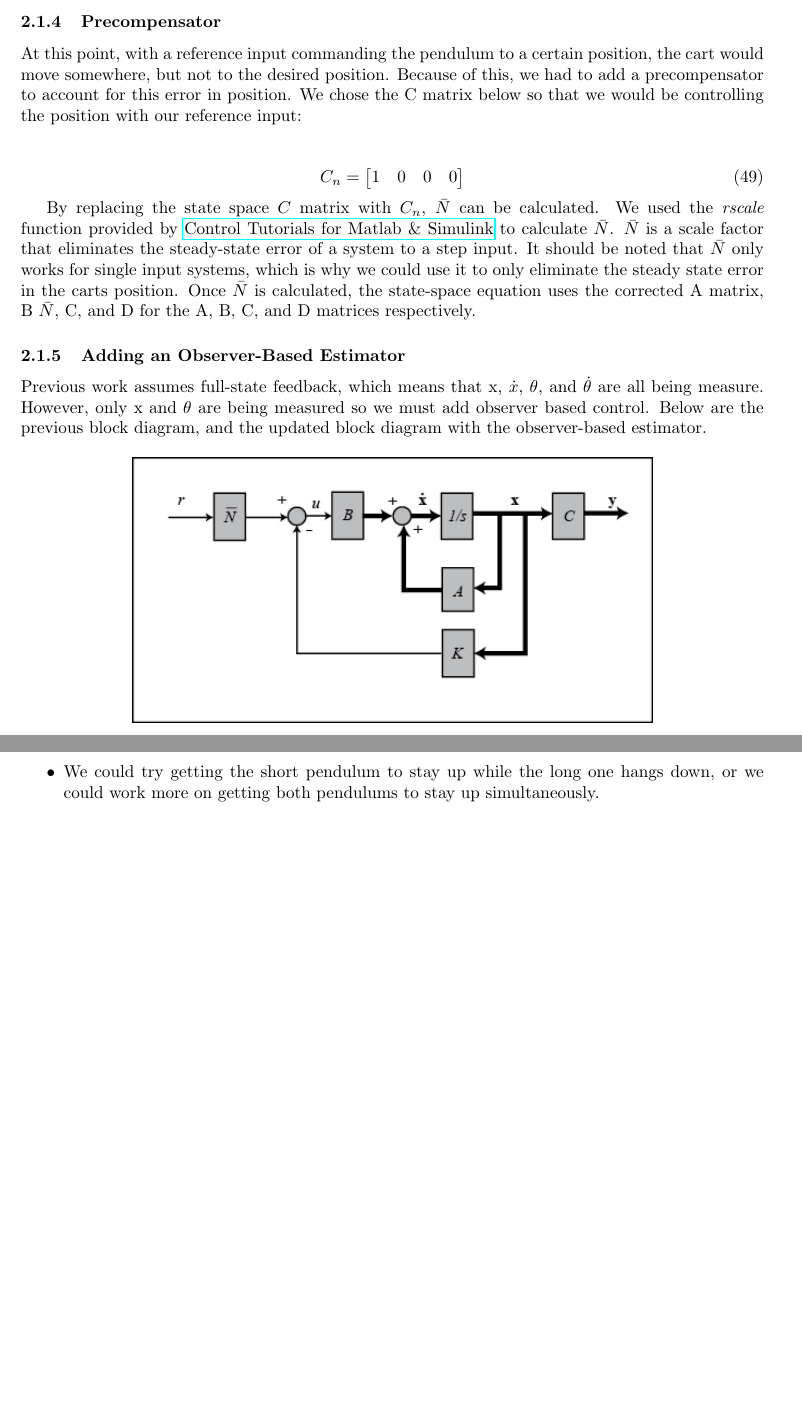
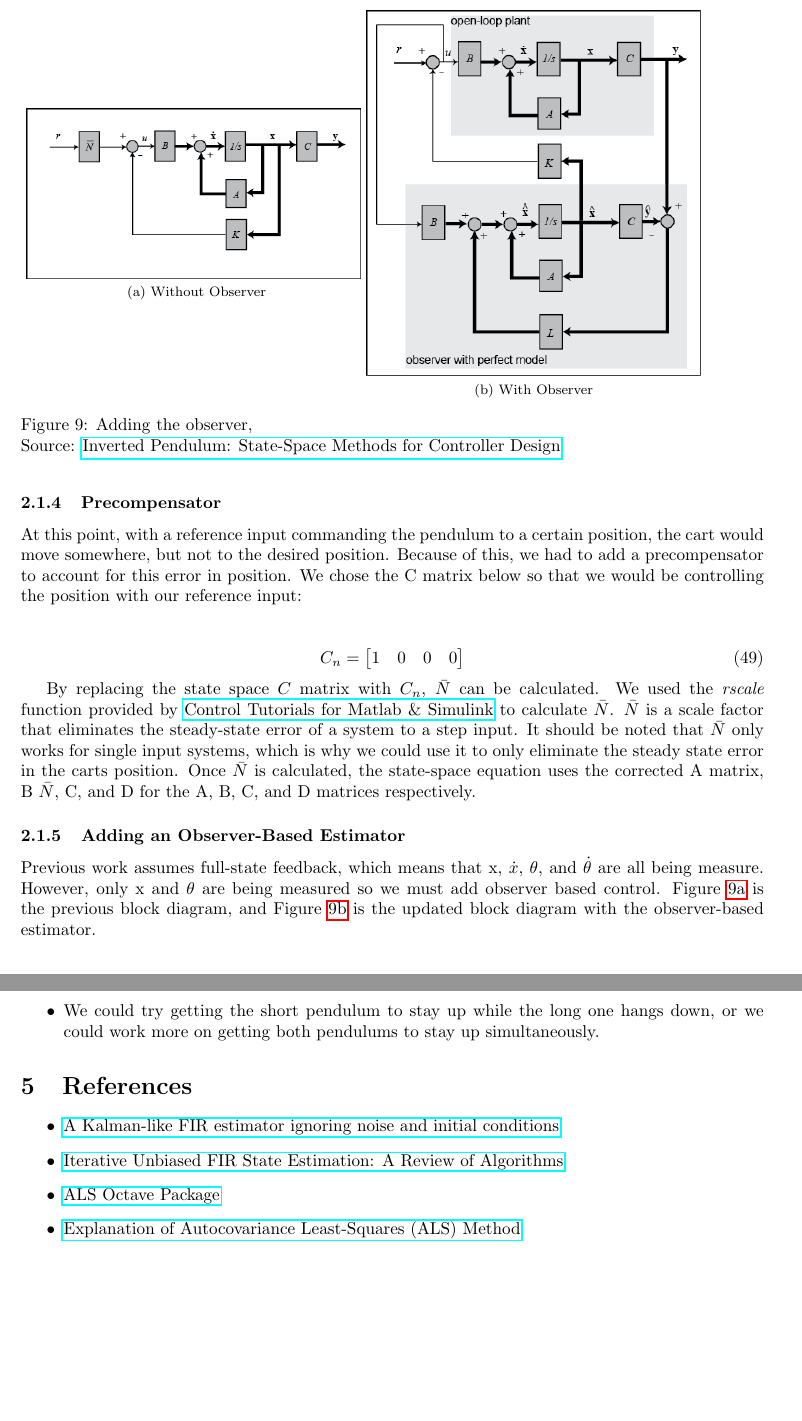
Before and after one commit to DigitalControl/pendulum, a LaTeX document (Pendulum_project_report.tex): two parts of pages 12 and 20 of 20 before the commit and two parts of pages 12 and 19 of 19 after it, joined at a grey line, cut at the place of the change, the shorter picture padded with empty space. Compiled offline with pdfLaTeX.

Commit message:
Changes to report
 * References to papers
 * Referenced where we got the figures from

```diff
--- a/Pendulum_project_report.tex
+++ b/Pendulum_project_report.tex
@@ -531,9 +531,8 @@ C_n = \begin{bmatrix}
 By replacing the state space $C$ matrix with $C_n$, $\bar{N}$ can be calculated. We used the \textit{rscale} function provided by \href{http://ctms.engin.umich.edu/CTMS/index.php?aux=Extras_rscale}{Control Tutorials for Matlab \& Simulink} to calculate $\bar{N}$. $\bar{N}$ is a scale factor that eliminates the steady-state error of a system to a step input. It should be noted that $\bar{N}$ only works for single input systems, which is why we could use it to only eliminate the steady state error in the carts position. Once $\bar{N}$ is calculated, the state-space equation uses the corrected A matrix, B $\bar{N}$, C, and D for the A, B, C, and D matrices respectively.
 
  \subsubsection{Adding an Observer-Based Estimator}
- Previous work assumes full-state feedback, which means that x, $\dot{x}$, $\theta$, and $\dot{\theta}$ are all being measure. However, only x and $\theta$ are being measured so we must add observer based control. Below are the previous block diagram, and the updated block diagram with the observer-based estimator.
+ Previous work assumes full-state feedback, which means that x, $\dot{x}$, $\theta$, and $\dot{\theta}$ are all being measure. However, only x and $\theta$ are being measured so we must add observer based control. Figure \ref{fig:bd} is the previous block diagram, and Figure \ref{fig:bd2} is the updated block diagram with the observer-based estimator.
 
-\begin{figure}[!htb]
+\begin{figure}
+\begin{minipage}[c]{0.45\textwidth}
 \centering
-  \includegraphics[width=.7\linewidth]{blockd}
-  \caption{Original}
@@ -547,4 +539,15 @@ By replacing the state space $C$ matrix with $C_n$, $\bar{N}$ can be calculated.
-  \label{bd2}
+\subfloat[Without Observer]{{
+	\includegraphics[width=1.0\linewidth]{blockd}
+	\label{fig:bd}
+}}
+\end{minipage}
+\begin{minipage}[c]{0.45\textwidth}
+\subfloat[With Observer]{{
+	\includegraphics[width=1.0\linewidth]{observer_blockd}
+	\label{fig:bd2}
+}}
+\end{minipage}
+\caption{Adding the observer, \\ Source: \href{http://ctms.engin.umich.edu/CTMS/index.php?example=InvertedPendulum&section=ControlStateSpace}{Inverted Pendulum: State-Space Methods for Controller Design}}
 \end{figure}
 
 
@@ -812,4 +815,12 @@ In addition, we found that the program that is generally used to demo the invert
 \item We could try getting the short pendulum to stay up while the long one hangs down, or we could work more on getting both pendulums to stay up simultaneously.
 \end{itemize}
 
+\section{References}
+\begin{itemize}
+\item \href{https://www.researchgate.net/publication/233854533_A_Kalman-like_FIR_estimator_ignoring_noise_and_initial_conditions}{A Kalman-like FIR estimator ignoring noise and initial conditions}
+\item \href{http://engagedscholarship.csuohio.edu/cgi/viewcontent.cgi?article=1214&context=enece_facpub}{Iterative Unbiased FIR State Estimation: A Review of Algorithms}
+\item \href{http://jbrwww.che.wisc.edu/software/als/index.html}{ALS Octave Package}
+\item \href{http://jbrwww.che.wisc.edu/tech-reports/twmcc-2007-02.pdf}{Explanation of Autocovariance Least-Squares (ALS) Method}
+\end{itemize}
+
 \end{document}
```
Also changed, not shown: Pendulum_project_report.pdf, Pendulum_project_report.tex (9 more changed lines).
